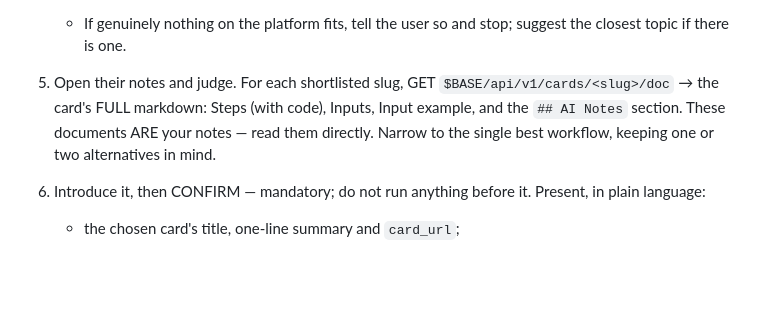
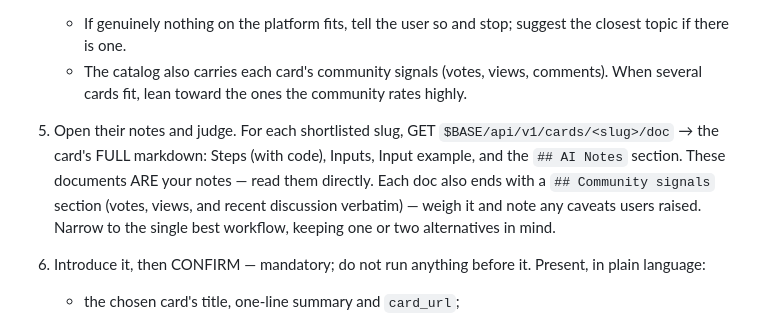
Before and after one commit to statsclaw/statsclaw, a Markdown page: statsdoge-plugin/commands/tackle.md, the part around the change. GitHub-like rendering; blank space fills up the shorter version.

Commit message:
statsdoge-plugin: tackle weighs community signals when choosing
The catalog now carries each card's votes/views/comments and each doc ends with
a "## Community signals" section (the discussion). tackle factors these in when
shortlisting and when introducing the chosen workflow.

```diff
--- a/statsdoge-plugin/commands/tackle.md
+++ b/statsdoge-plugin/commands/tackle.md
@@ -35,12 +35,17 @@ Steps:
    source of truth.
    - If genuinely nothing on the platform fits, tell the user so and stop;
      suggest the closest topic if there is one.
+   - The catalog also carries each card's community signals (votes, views,
+     comments). When several cards fit, lean toward the ones the community
+     rates highly.
 
 5. Open their notes and judge. For each shortlisted slug, GET
    `$BASE/api/v1/cards/<slug>/doc` → the card's FULL markdown: Steps (with code),
    Inputs, Input example, and the `## AI Notes` section. These documents ARE your
-   notes — read them directly. Narrow to the single best workflow, keeping one or
-   two alternatives in mind.
+   notes — read them directly. Each doc also ends with a `## Community signals`
+   section (votes, views, and recent discussion verbatim) — weigh it and note any
+   caveats users raised. Narrow to the single best workflow, keeping one or two
+   alternatives in mind.
 
 6. Introduce it, then CONFIRM — mandatory; do not run anything before it.
    Present, in plain language:
```
